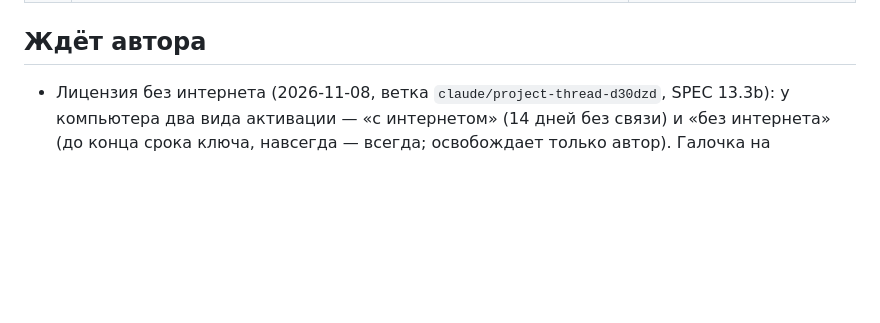
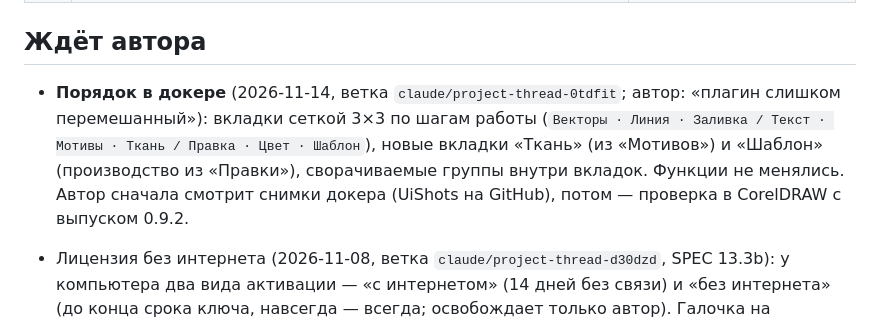
Before and after one commit to little-7o7/strassio, a Markdown page: docs/ПЛАН.md, the part around one of its changes. Rendered like a GitHub page; blank space fills up the shorter version.

```diff
--- a/docs/ПЛАН.md
+++ b/docs/ПЛАН.md
@@ -71,6 +71,12 @@
 | 19 | Каталог страз и свёрл (вкладка «Свёрла», сверло у размера) и сверление: дофрезеровка, свои подачи, метки совмещения, повтор на доске, порядок обхода, профили станка, формат файла, картинка пути, перемычки (SPEC 11.1) | сделано 2026-11-07, ждёт проверки |
 
 ## Ждёт автора
+
+- **Порядок в докере** (2026-11-14, ветка `claude/project-thread-0tdfit`; автор: «плагин слишком перемешанный»):
+  вкладки сеткой 3×3 по шагам работы (`Векторы · Линия · Заливка / Текст · Мотивы · Ткань / Правка · Цвет · Шаблон`),
+  новые вкладки «Ткань» (из «Мотивов») и «Шаблон» (производство из «Правки»), сворачиваемые группы внутри вкладок.
+  Функции не менялись. Автор сначала смотрит снимки докера (UiShots на GitHub), потом — проверка в CorelDRAW
+  с выпуском 0.9.2.
 
 - Лицензия без интернета (2026-11-08, ветка `claude/project-thread-d30dzd`, SPEC 13.3b): у компьютера два вида
   активации — «с интернетом» (14 дней без связи) и «без интернета» (до конца срока ключа, навсегда — всегда;
```
Also changed, not shown: other parts of docs/ПЛАН.md (+1 -1 lines), docs/CHANGELOG.md (+13 -0 lines), docs/SPEC.md (+12 -1 lines).
